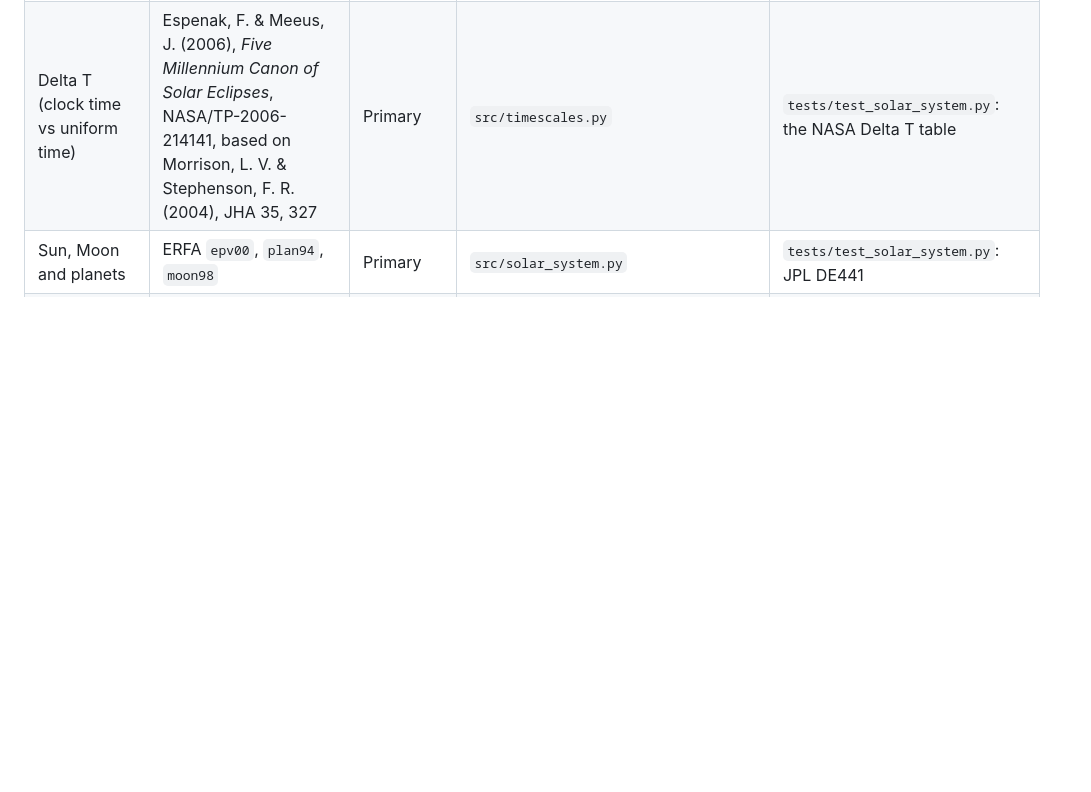
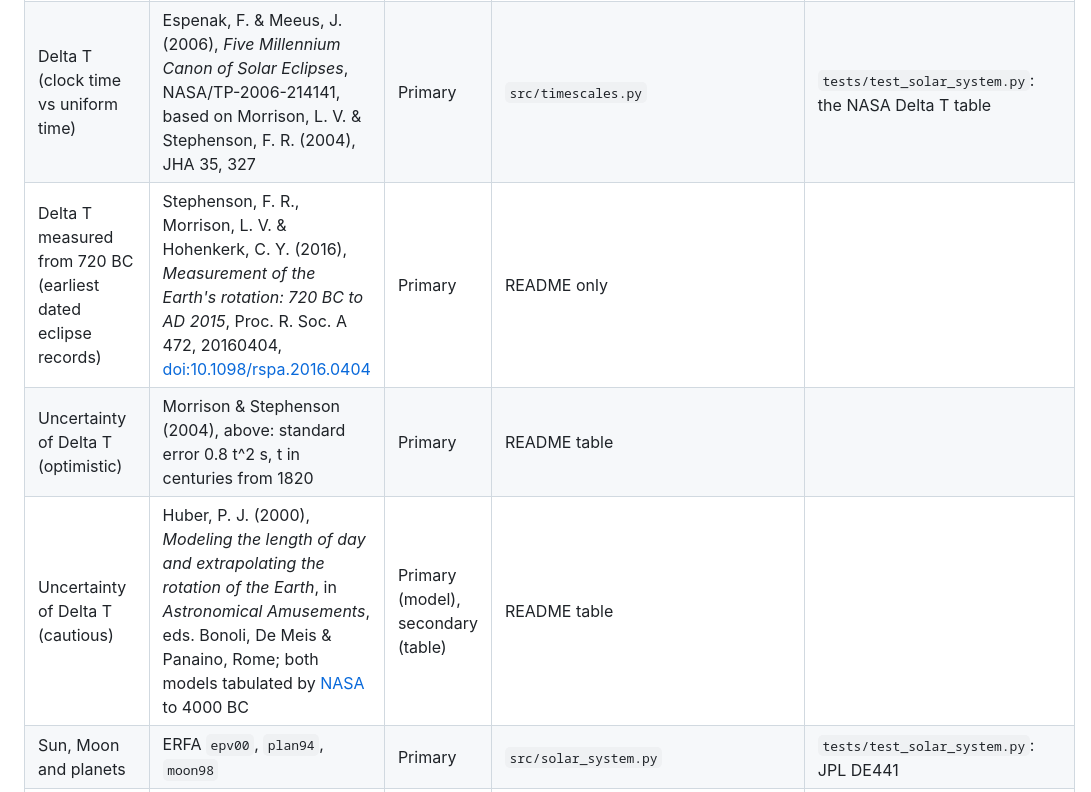
Before and after one commit to eduardobussien/Archaeo-astronomy, a Markdown page: docs/SOURCES.md, the part around the change. GitHub-like rendering; blank space fills up the shorter version.

```diff
--- a/docs/SOURCES.md
+++ b/docs/SOURCES.md
@@ -23,6 +23,9 @@ All tests are in `tests/` and run on every push (see the README).
 | Alpha Centauri barycentric motion | Kervella, P. et al. (2016), *Proper motions and orbits of Alpha Centauri*, A&A 594, A107 | Primary | `src/data.py` | |
 | Sirius: Hipparcos values are barycentric | Bond, H. E. et al. (2017), *The Sirius system and its astrophysical puzzles*, ApJ 840, 70 | Primary | `src/data.py` | |
 | Delta T (clock time vs uniform time) | Espenak, F. & Meeus, J. (2006), *Five Millennium Canon of Solar Eclipses*, NASA/TP-2006-214141, based on Morrison, L. V. & Stephenson, F. R. (2004), JHA 35, 327 | Primary | `src/timescales.py` | `tests/test_solar_system.py`: the NASA Delta T table |
+| Delta T measured from 720 BC (earliest dated eclipse records) | Stephenson, F. R., Morrison, L. V. & Hohenkerk, C. Y. (2016), *Measurement of the Earth's rotation: 720 BC to AD 2015*, Proc. R. Soc. A 472, 20160404, [doi:10.1098/rspa.2016.0404](https://doi.org/10.1098/rspa.2016.0404) | Primary | README only | |
+| Uncertainty of Delta T (optimistic) | Morrison & Stephenson (2004), above: standard error 0.8 t^2 s, t in centuries from 1820 | Primary | README table | |
+| Uncertainty of Delta T (cautious) | Huber, P. J. (2000), *Modeling the length of day and extrapolating the rotation of the Earth*, in *Astronomical Amusements*, eds. Bonoli, De Meis & Panaino, Rome; both models tabulated by [NASA](https://eclipse.gsfc.nasa.gov/SEhelp/uncertainty2004.html) to 4000 BC | Primary (model), secondary (table) | README table | |
 | Sun, Moon and planets | ERFA `epv00`, `plan94`, `moon98` | Primary | `src/solar_system.py` | `tests/test_solar_system.py`: JPL DE441 |
 | Reference ephemeris for the tests | Park, R. S. et al. (2021), *The JPL Planetary and Lunar Ephemerides DE440 and DE441*, AJ 161, 105; values from [JPL Horizons](https://ssd.jpl.nasa.gov/horizons/) | Primary | test fixtures only (`tests/data/de441_moon_planets.json`) | `tests/test_solar_system.py` |
 | Sunrise and sunset times (validation) | US Naval Observatory, [Astronomical Applications API](https://aa.usno.navy.mil/data/api), sunrise and sunset for 2025 at ten sites | Primary | test fixtures only (`tests/data/usno_sun_2025.json`) | `tests/test_alignment_finder.py` |
```
Also changed, not shown: README.md (+23 -1 lines).
